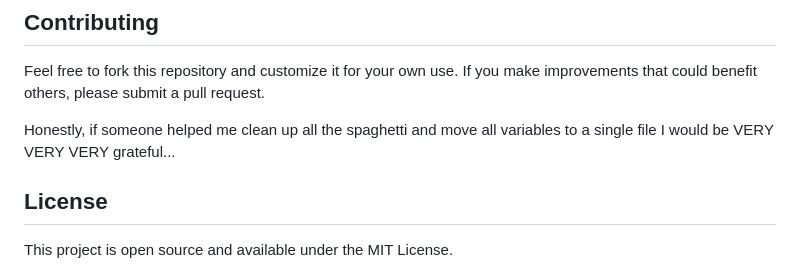
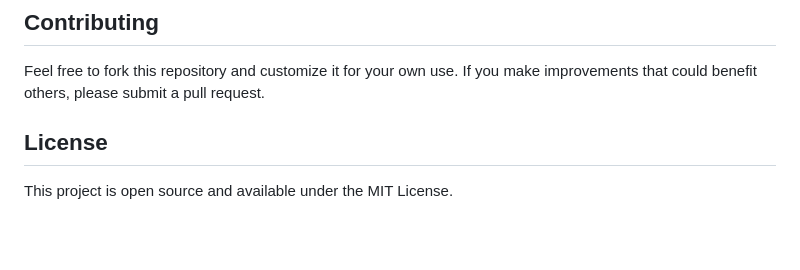
Before and after one commit to duckyfuz/resumes, a Markdown page: README.md, the part around the change. Drawn GitHub-style; blank space fills up the shorter version.

Commit message:
fix: clean up README

```diff
--- a/README.md
+++ b/README.md
@@ -58,8 +58,6 @@ To install:
 
 Feel free to fork this repository and customize it for your own use. If you make improvements that could benefit others, please submit a pull request.
 
-Honestly, if someone helped me clean up all the spaghetti and move all variables to a single file I would be VERY VERY VERY grateful...
-
 ## License
 
 This project is open source and available under the MIT License.
```
